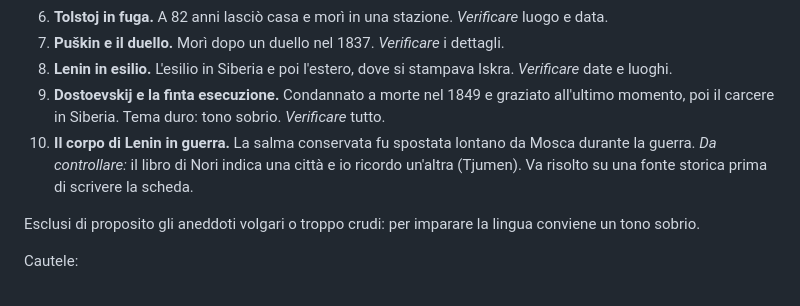
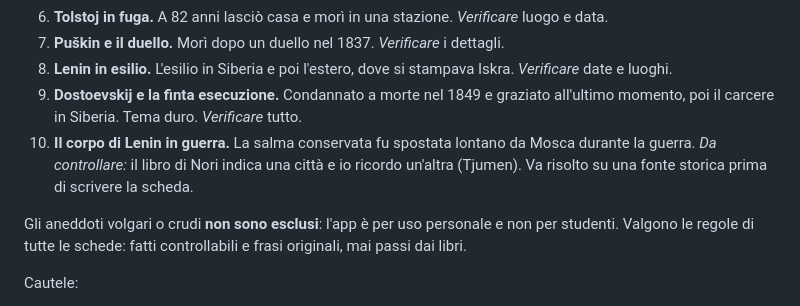
Before and after one commit to halmob01/Russo-alfabeto, a Markdown page: docs/idee-didattiche.md, the part around the change. GitHub-like rendering.

Commit message:
Non esclude gli aneddoti volgari o crudi (uso personale)
Co-Authored-By: Claude Sonnet 5.5 <noreply@anthropic.com>
Claude-Session: https://claude.ai/code/session_019Nk5tczkjxvSYMjPuznDzm

```diff
--- a/docs/idee-didattiche.md
+++ b/docs/idee-didattiche.md
@@ -178,10 +178,10 @@ Perché funziona: dà un filo narrativo, le vite eccentriche si ricordano meglio
 6. **Tolstoj in fuga.** A 82 anni lasciò casa e morì in una stazione. *Verificare* luogo e data.
 7. **Puškin e il duello.** Morì dopo un duello nel 1837. *Verificare* i dettagli.
 8. **Lenin in esilio.** L'esilio in Siberia e poi l'estero, dove si stampava Iskra. *Verificare* date e luoghi.
-9. **Dostoevskij e la finta esecuzione.** Condannato a morte nel 1849 e graziato all'ultimo momento, poi il carcere in Siberia. Tema duro: tono sobrio. *Verificare* tutto.
+9. **Dostoevskij e la finta esecuzione.** Condannato a morte nel 1849 e graziato all'ultimo momento, poi il carcere in Siberia. Tema duro. *Verificare* tutto.
 10. **Il corpo di Lenin in guerra.** La salma conservata fu spostata lontano da Mosca durante la guerra. *Da controllare:* il libro di Nori indica una città e io ricordo un'altra (Tjumen). Va risolto su una fonte storica prima di scrivere la scheda.
 
-Esclusi di proposito gli aneddoti volgari o troppo crudi: per imparare la lingua conviene un tono sobrio.
+Gli aneddoti volgari o crudi **non sono esclusi**: l'app è per uso personale e non per studenti. Valgono le regole di tutte le schede: fatti controllabili e frasi originali, mai passi dai libri.
 
 Cautele:
 
```
